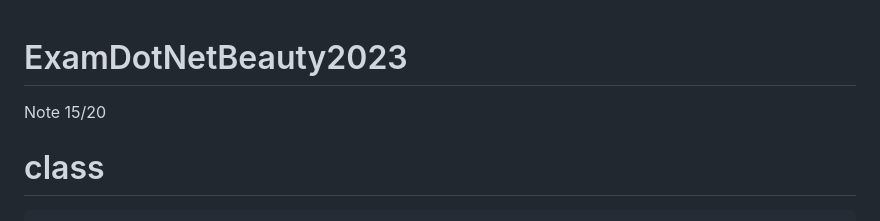
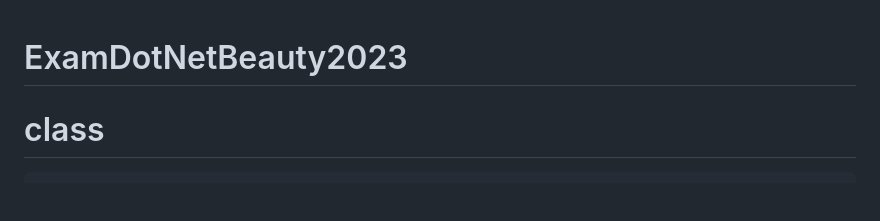
Before and after one commit to AzizBenIsmail/ExamDotNetBeauty2023, a Markdown page: README.md, the part around the change. Rendered like a GitHub page; blank space fills up the shorter version.

```diff
--- a/README.md
+++ b/README.md
@@ -1,5 +1,4 @@
 # ExamDotNetBeauty2023
- Note 15/20
 # class
     public enum PlaneType
     {
```
